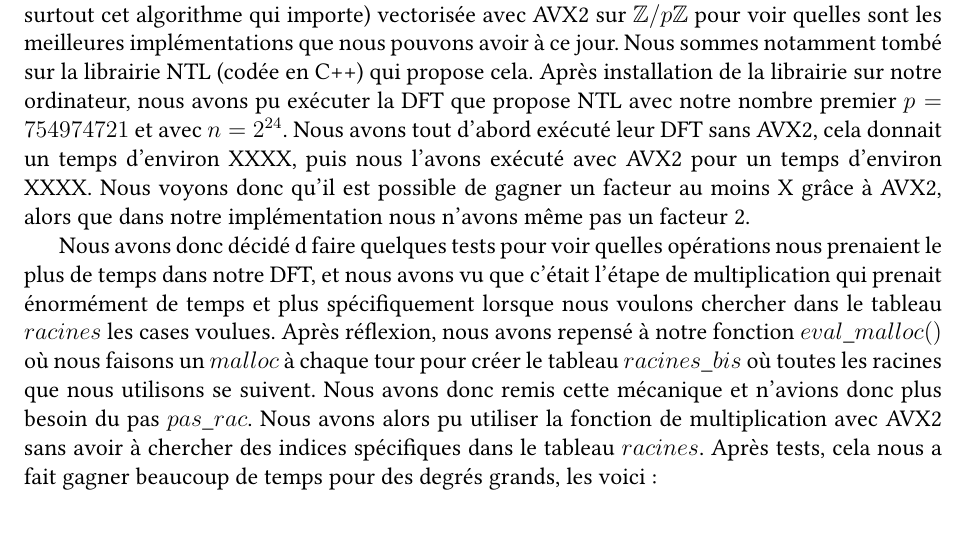
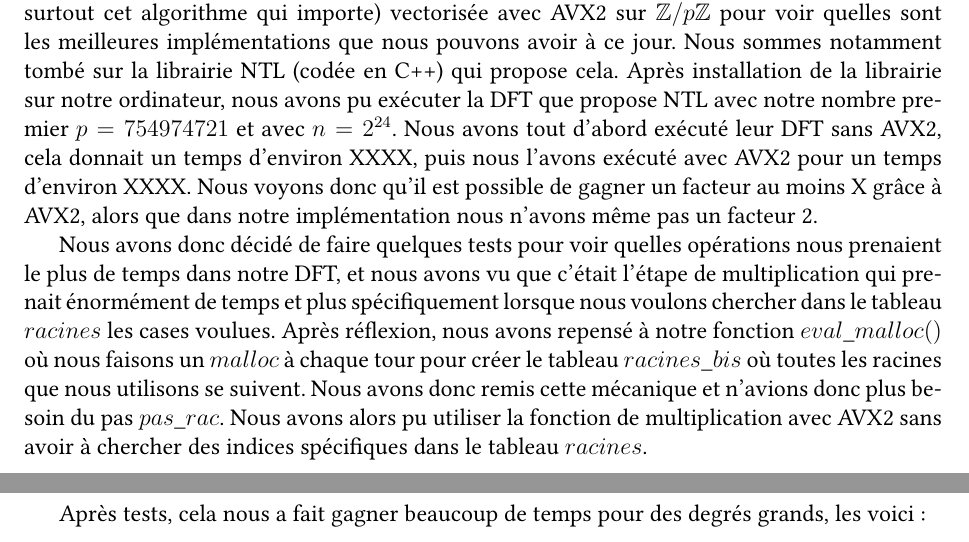
Before and after one commit to PiAir2/IN013_Projet, a LaTeX document (rapport/rapport.tex): part of page 13 of 15 before the commit and two parts of pages 13 and 14 of 15 after it, the two joined at a grey line, cut so that both start at the same text. Compiled offline with pdfLaTeX.

Commit message:
update rapport

```diff
--- a/rapport/rapport.tex
+++ b/rapport/rapport.tex
@@ -439,7 +439,9 @@ $2^{24}$ & 7.108149 & 5.847869 \\
 \subsection{Améliorations}
 
 Pour finir, nous avons essayé de chercher des librairies faisant aussi la FFT (ou DFT, c'est surtout cet algorithme qui importe) vectorisée avec AVX2 sur $\mathbb{Z}/p\mathbb{Z}$ pour voir quelles sont les meilleures implémentations que nous pouvons avoir à ce jour. Nous sommes notamment tombé sur la librairie NTL (codée en C++) qui propose cela. Après installation de la librairie sur notre ordinateur, nous avons pu exécuter la DFT que propose NTL avec notre nombre premier $p = 754974721$ et avec $n = 2^{24}$. Nous avons tout d'abord exécuté leur DFT sans AVX2, cela donnait un temps d'environ XXXX, puis nous l'avons exécuté avec AVX2 pour un temps d'environ XXXX. Nous voyons donc qu'il est possible de gagner un facteur au moins X grâce à AVX2, alors que dans notre implémentation nous n'avons même pas un facteur 2. \\
-\indent Nous avons donc décidé d faire quelques tests pour voir quelles opérations nous prenaient le plus de temps dans notre DFT, et nous avons vu que c'était l'étape de multiplication qui prenait énormément de temps et plus spécifiquement lorsque nous voulons chercher dans le tableau $racines$ les cases voulues. Après réflexion, nous avons repensé à notre fonction $eval\_malloc()$ où nous faisons un $malloc$ à chaque tour pour créer le tableau $racines\_bis$ où toutes les racines que nous utilisons se suivent. Nous avons donc remis cette mécanique et n'avions donc plus besoin du pas $pas\_rac$. Nous avons alors pu utiliser la fonction de multiplication avec AVX2 sans avoir à chercher des indices spécifiques dans le tableau $racines$. Après tests, cela nous a fait gagner beaucoup de temps pour des degrés grands, les voici :
+\indent Nous avons donc décidé de faire quelques tests pour voir quelles opérations nous prenaient le plus de temps dans notre DFT, et nous avons vu que c'était l'étape de multiplication qui prenait énormément de temps et plus spécifiquement lorsque nous voulons chercher dans le tableau $racines$ les cases voulues. Après réflexion, nous avons repensé à notre fonction $eval\_malloc()$ où nous faisons un $malloc$ à chaque tour pour créer le tableau $racines\_bis$ où toutes les racines que nous utilisons se suivent. Nous avons donc remis cette mécanique et n'avions donc plus besoin du pas $pas\_rac$. Nous avons alors pu utiliser la fonction de multiplication avec AVX2 sans avoir à chercher des indices spécifiques dans le tableau $racines$.
+\newpage
+Après tests, cela nous a fait gagner beaucoup de temps pour des degrés grands, les voici :
 
 \begin{center}
 \begin{tabular}{||c c c||}
```
